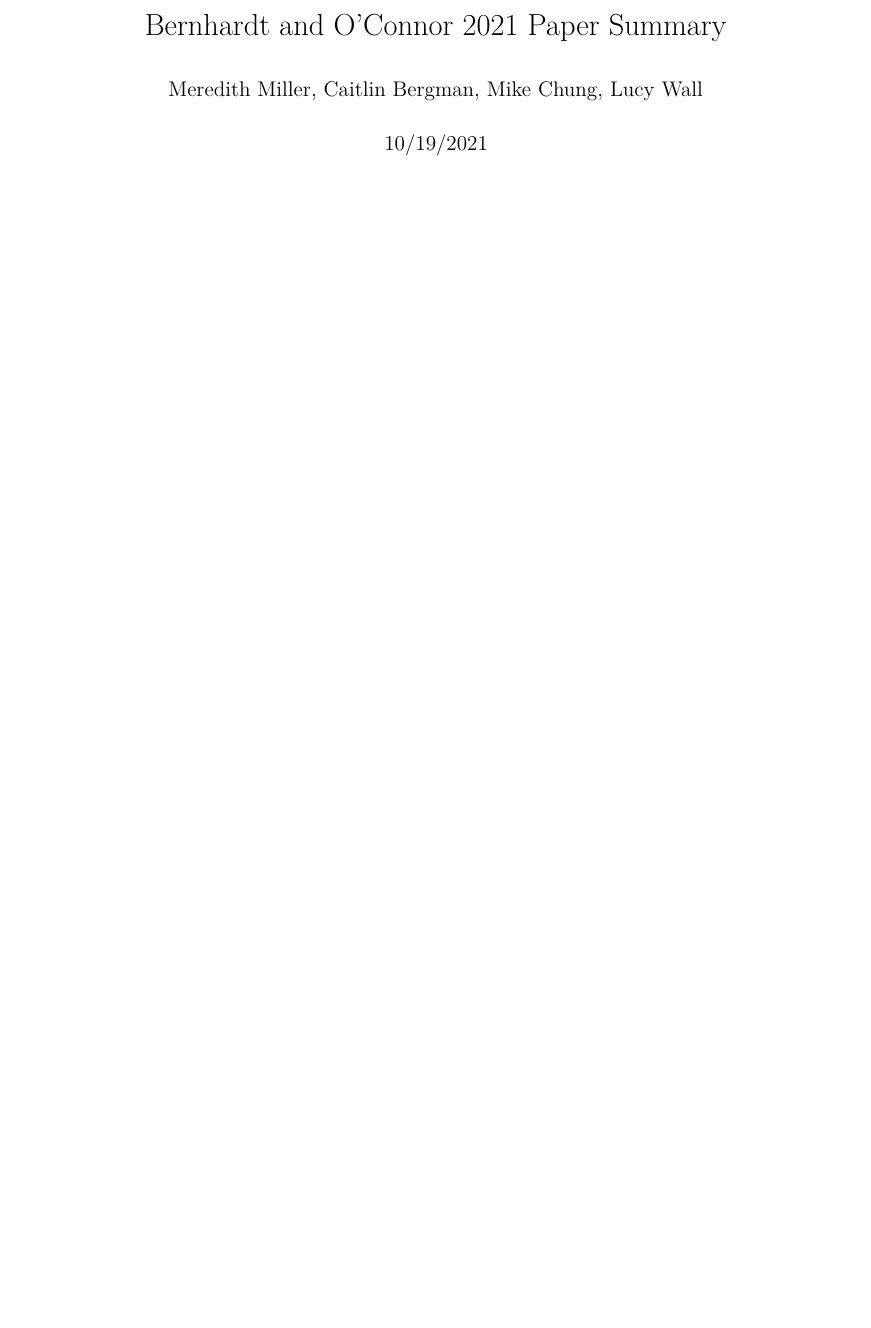
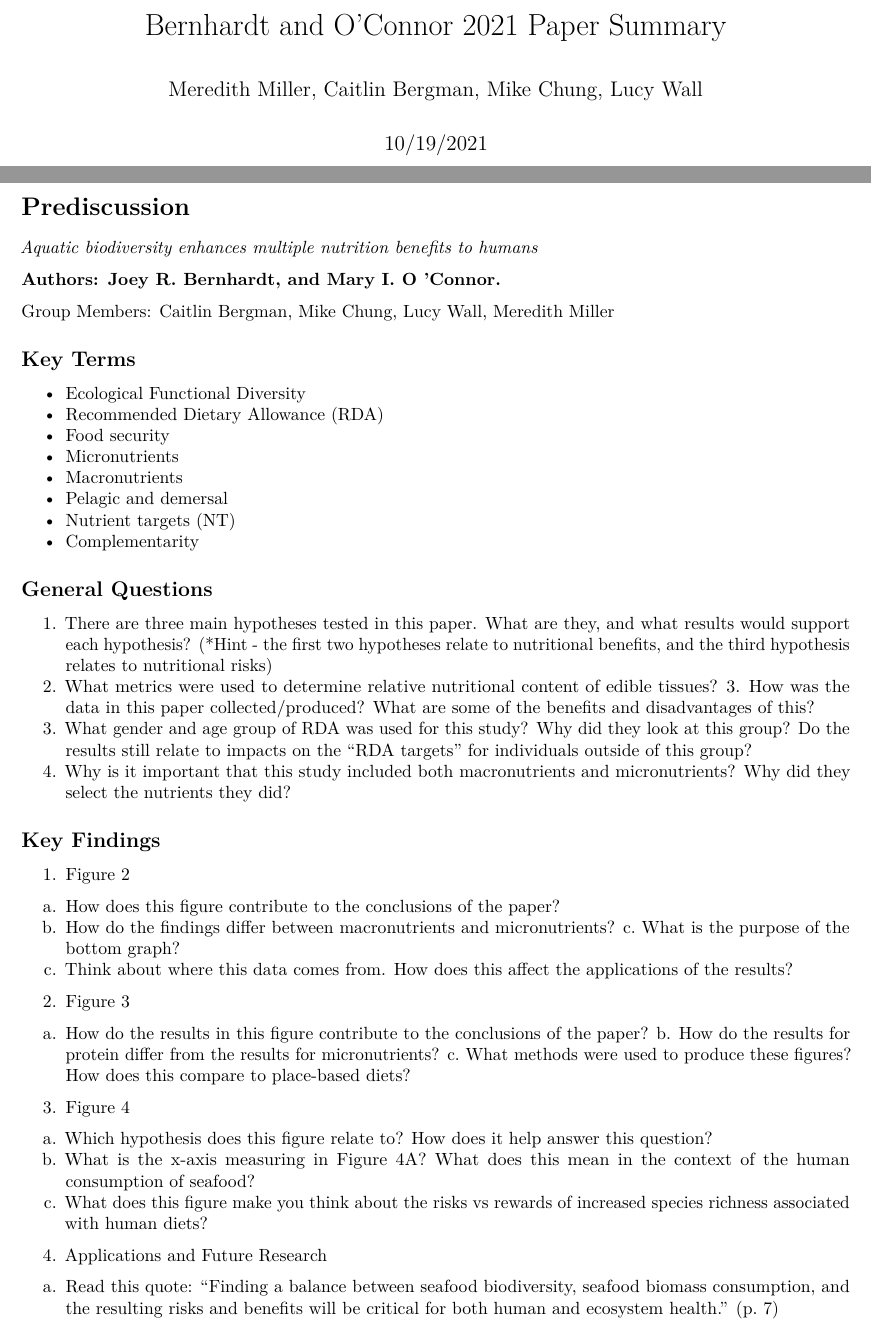
Before and after one commit to marine-pop-ecol/paper-discussions-meredithyvr, an R Markdown document (Bernhardt&O’Connor-2021-summary.Rmd): part of page 1 of 3 before the commit and two parts of pages 1 and 2 of 4 after it, the two joined at a grey line, cut so that both start at the same text, the shorter picture padded with empty space. Rendered offline with R 4.5, knitr and Pandoc, then LaTeX, with nearby package versions.

Commit message:
add summary to discussion thing

```diff
--- a/Bernhardt&O’Connor-2021-summary.Rmd
+++ b/Bernhardt&O’Connor-2021-summary.Rmd
@@ -7,3 +7,43 @@ output:
 ---
 
 \newpage
+
+# Prediscussion
+
+*Aquatic biodiversity enhances multiple nutrition benefits to humans*
+
+**Authors: Joey R. Bernhardt, and Mary I. O ’Connor. **
+
+Group Members: Caitlin Bergman, Mike Chung, Lucy Wall, Meredith Miller
+
+## Key Terms
+- Ecological Functional Diversity
+- Recommended Dietary Allowance (RDA)
+- Food security
+- Micronutrients
+- Macronutrients
+- Pelagic and demersal
+- Nutrient targets (NT)
+- Complementarity
+
+
+## General Questions
+
+1. There are three main hypotheses tested in this paper. What are they, and what results would support each hypothesis? (*Hint - the first two hypotheses relate to nutritional benefits, and the third hypothesis relates to nutritional risks)
+2. What metrics were used to determine relative nutritional content of edible tissues? 3. How was the data in this paper collected/produced? What are some of the benefits and disadvantages of this?
+3. What gender and age group of RDA was used for this study? Why did they look at this group? Do the results still relate to impacts on the “RDA targets” for individuals outside of this group?
+4. Why is it important that this study included both macronutrients and micronutrients? Why did they select the nutrients they did?
+
+## Key Findings
+1. Figure 2
+a. How does this figure contribute to the conclusions of the paper?
+b. How do the findings differ between macronutrients and micronutrients? c. What is the purpose of the bottom graph?
+d. Think about where this data comes from. How does this affect the applications of the results?
+2. Figure 3
+a. How do the results in this figure contribute to the conclusions of the paper? b. How do the results for protein differ from the results for micronutrients? c. What methods were used to produce these figures? How does this compare to place-based diets?
+3. Figure 4
+a. Which hypothesis does this figure relate to? How does it help answer this question?
+b. What is the x-axis measuring in Figure 4A? What does this mean in the context of the human consumption of seafood?
+c. What does this figure make you think about the risks vs rewards of increased species richness associated with human diets?
+4. Applications and Future Research
+a. Read this quote: “Finding a balance between seafood biodiversity, seafood biomass consumption, and the resulting risks and benefits will be critical for both human and ecosystem health.” (p. 7)
```
Also changed, not shown: Bernhardt-O’Connor-2021-summary.pdf, Bernhardt&O’Connor-2021-summary.Rmd (4 more changed lines).
